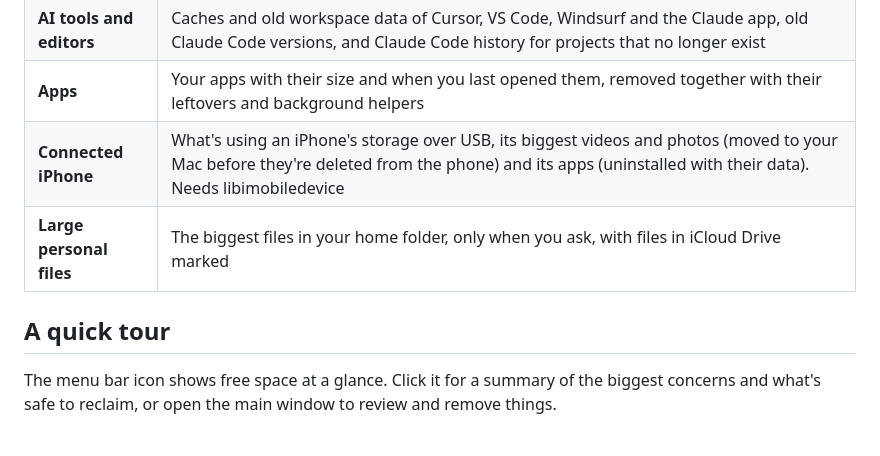
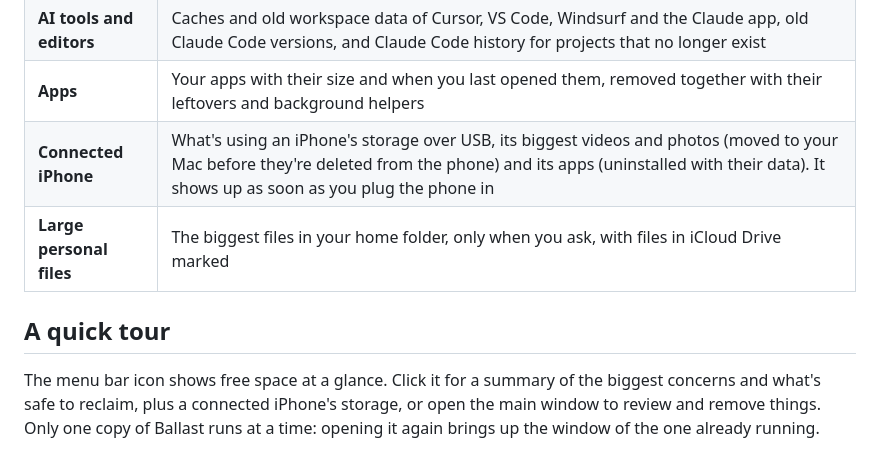
Before and after one commit to linearza/ballast, a Markdown page: README.md, the part around the change. Drawn GitHub-style.

Commit message:
README: iPhone needs nothing installed, menu iPhone summary, one copy at a time; date 0.5.1
Co-Authored-By: Claude Opus 5.5 <noreply@anthropic.com>
Claude-Session: https://claude.ai/code/session_01RaspoV6U3Bfch7QViyphcX

```diff
--- a/README.md
+++ b/README.md
@@ -33,12 +33,12 @@ Old Ruby and Node versions, `node_modules` in projects you forgot about, simulat
 | **AI models** | Ollama, Hugging Face, Whisper, LM Studio, GPT4All, Jan, llama.cpp, DiffusionBee and PyTorch Hub models |
 | **AI tools and editors** | Caches and old workspace data of Cursor, VS Code, Windsurf and the Claude app, old Claude Code versions, and Claude Code history for projects that no longer exist |
 | **Apps** | Your apps with their size and when you last opened them, removed together with their leftovers and background helpers |
-| **Connected iPhone** | What's using an iPhone's storage over USB, its biggest videos and photos (moved to your Mac before they're deleted from the phone) and its apps (uninstalled with their data). Needs libimobiledevice |
+| **Connected iPhone** | What's using an iPhone's storage over USB, its biggest videos and photos (moved to your Mac before they're deleted from the phone) and its apps (uninstalled with their data). It shows up as soon as you plug the phone in |
 | **Large personal files** | The biggest files in your home folder, only when you ask, with files in iCloud Drive marked |
 
 ## A quick tour
 
-The menu bar icon shows free space at a glance. Click it for a summary of the biggest concerns and what's safe to reclaim, or open the main window to review and remove things.
+The menu bar icon shows free space at a glance. Click it for a summary of the biggest concerns and what's safe to reclaim, plus a connected iPhone's storage, or open the main window to review and remove things. Only one copy of Ballast runs at a time: opening it again brings up the window of the one already running.
 
 <p align="center">
 <picture>
```
Also changed, not shown: CHANGELOG.md (+1 -2 lines).
